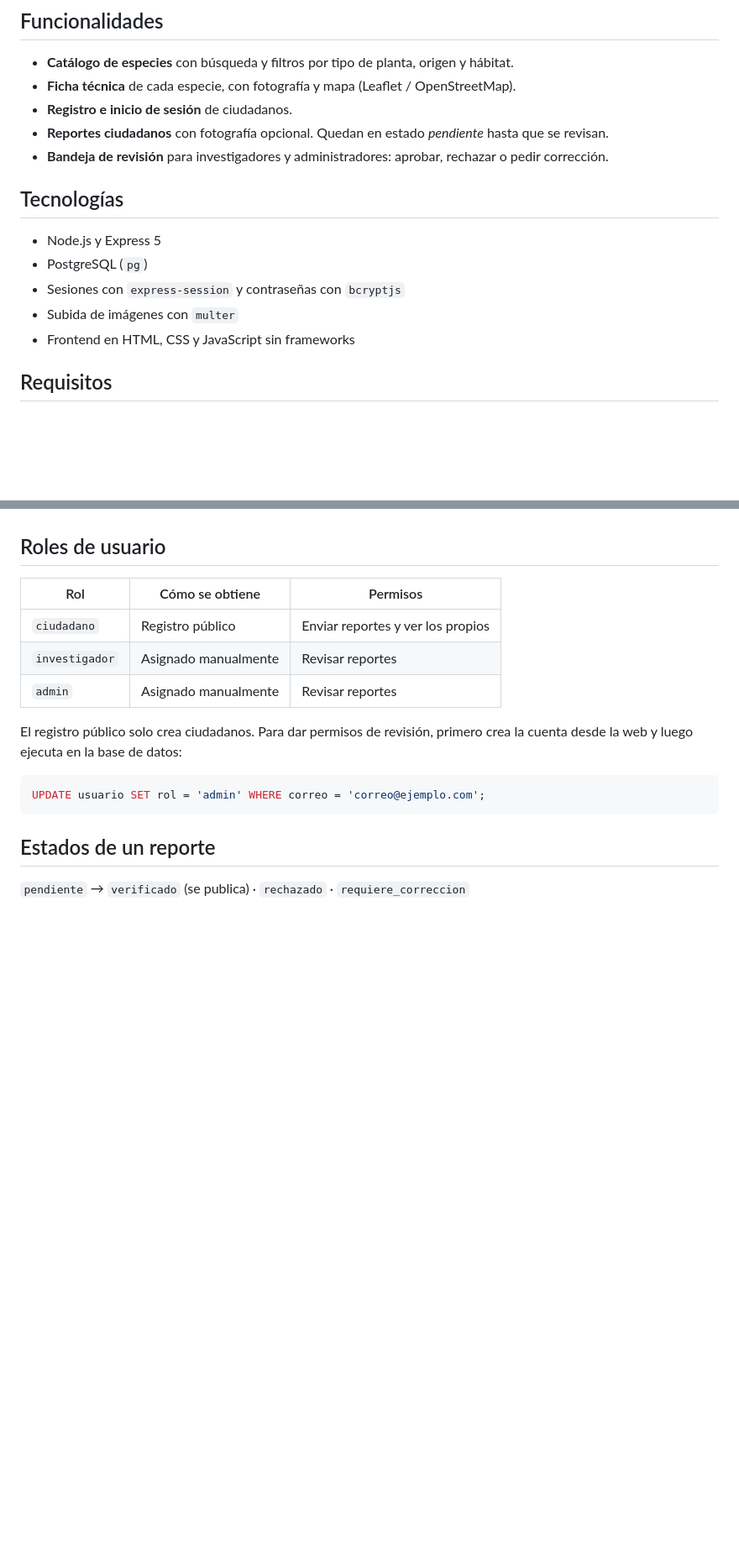
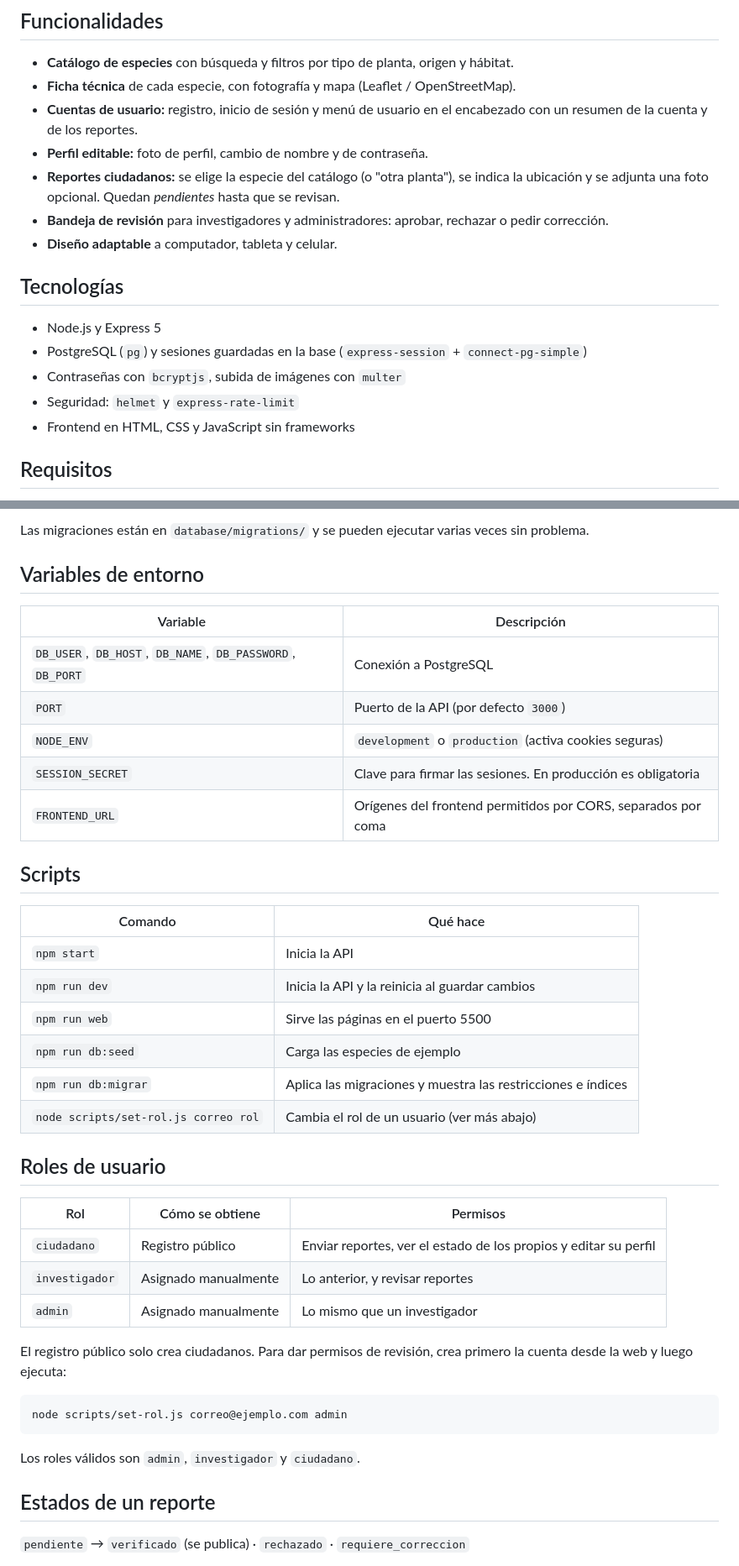
Before and after one commit to EliecerPC/FloraGirardot, a Markdown page: README.md, 2 parts joined by grey strips. Shown at 84% size. Rendered like a GitHub page; blank space fills up the shorter version.

````diff
--- a/README.md
+++ b/README.md
@@ -6,16 +6,18 @@ Proyecto de impacto ecológico y social: catálogo digital de la flora de Girard
 
 - **Catálogo de especies** con búsqueda y filtros por tipo de planta, origen y hábitat.
 - **Ficha técnica** de cada especie, con fotografía y mapa (Leaflet / OpenStreetMap).
-- **Registro e inicio de sesión** de ciudadanos.
-- **Reportes ciudadanos** con fotografía opcional. Quedan en estado *pendiente* hasta que se revisan.
+- **Cuentas de usuario:** registro, inicio de sesión y menú de usuario en el encabezado con un resumen de la cuenta y de los reportes.
+- **Perfil editable:** foto de perfil, cambio de nombre y de contraseña.
+- **Reportes ciudadanos:** se elige la especie del catálogo (o "otra planta"), se indica la ubicación y se adjunta una foto opcional. Quedan *pendientes* hasta que se revisan.
 - **Bandeja de revisión** para investigadores y administradores: aprobar, rechazar o pedir corrección.
+- **Diseño adaptable** a computador, tableta y celular.
 
 ## Tecnologías
 
 - Node.js y Express 5
-- PostgreSQL (`pg`)
-- Sesiones con `express-session` y contraseñas con `bcryptjs`
-- Subida de imágenes con `multer`
+- PostgreSQL (`pg`) y sesiones guardadas en la base (`express-session` + `connect-pg-simple`)
+- Contraseñas con `bcryptjs`, subida de imágenes con `multer`
+- Seguridad: `helmet` y `express-rate-limit`
 - Frontend en HTML, CSS y JavaScript sin frameworks
 
 ## Requisitos
@@ -59,17 +85,41 @@ Proyecto de impacto ecológico y social: catálogo digital de la flora de Girard
+Las migraciones están en `database/migrations/` y se pueden ejecutar varias veces sin problema.
+
+## Variables de entorno
+
+| Variable | Descripción |
+|---|---|
+| `DB_USER`, `DB_HOST`, `DB_NAME`, `DB_PASSWORD`, `DB_PORT` | Conexión a PostgreSQL |
+| `PORT` | Puerto de la API (por defecto `3000`) |
+| `NODE_ENV` | `development` o `production` (activa cookies seguras) |
+| `SESSION_SECRET` | Clave para firmar las sesiones. En producción es obligatoria |
+| `FRONTEND_URL` | Orígenes del frontend permitidos por CORS, separados por coma |
+
+## Scripts
+
+| Comando | Qué hace |
+|---|---|
+| `npm start` | Inicia la API |
+| `npm run dev` | Inicia la API y la reinicia al guardar cambios |
+| `npm run web` | Sirve las páginas en el puerto 5500 |
+| `npm run db:seed` | Carga las especies de ejemplo |
+| `npm run db:migrar` | Aplica las migraciones y muestra las restricciones e índices |
+| `node scripts/set-rol.js correo rol` | Cambia el rol de un usuario (ver más abajo) |
 
 ## Roles de usuario
 
 | Rol | Cómo se obtiene | Permisos |
 |---|---|---|
-| `ciudadano` | Registro público | Enviar reportes y ver los propios |
-| `investigador` | Asignado manualmente | Revisar reportes |
-| `admin` | Asignado manualmente | Revisar reportes |
+| `ciudadano` | Registro público | Enviar reportes, ver el estado de los propios y editar su perfil |
+| `investigador` | Asignado manualmente | Lo anterior, y revisar reportes |
+| `admin` | Asignado manualmente | Lo mismo que un investigador |
 
-El registro público solo crea ciudadanos. Para dar permisos de revisión, primero crea la cuenta desde la web y luego ejecuta en la base de datos:
+El registro público solo crea ciudadanos. Para dar permisos de revisión, crea primero la cuenta desde la web y luego ejecuta:
 
-```sql
-UPDATE usuario SET rol = 'admin' WHERE correo = 'correo@ejemplo.com';
+```bash
+node scripts/set-rol.js correo@ejemplo.com admin
 ```
+
+Los roles válidos son `admin`, `investigador` y `ciudadano`.
 
 ## Estados de un reporte
 
````
Also changed, not shown: other parts of README.md (+66 -14 lines).
